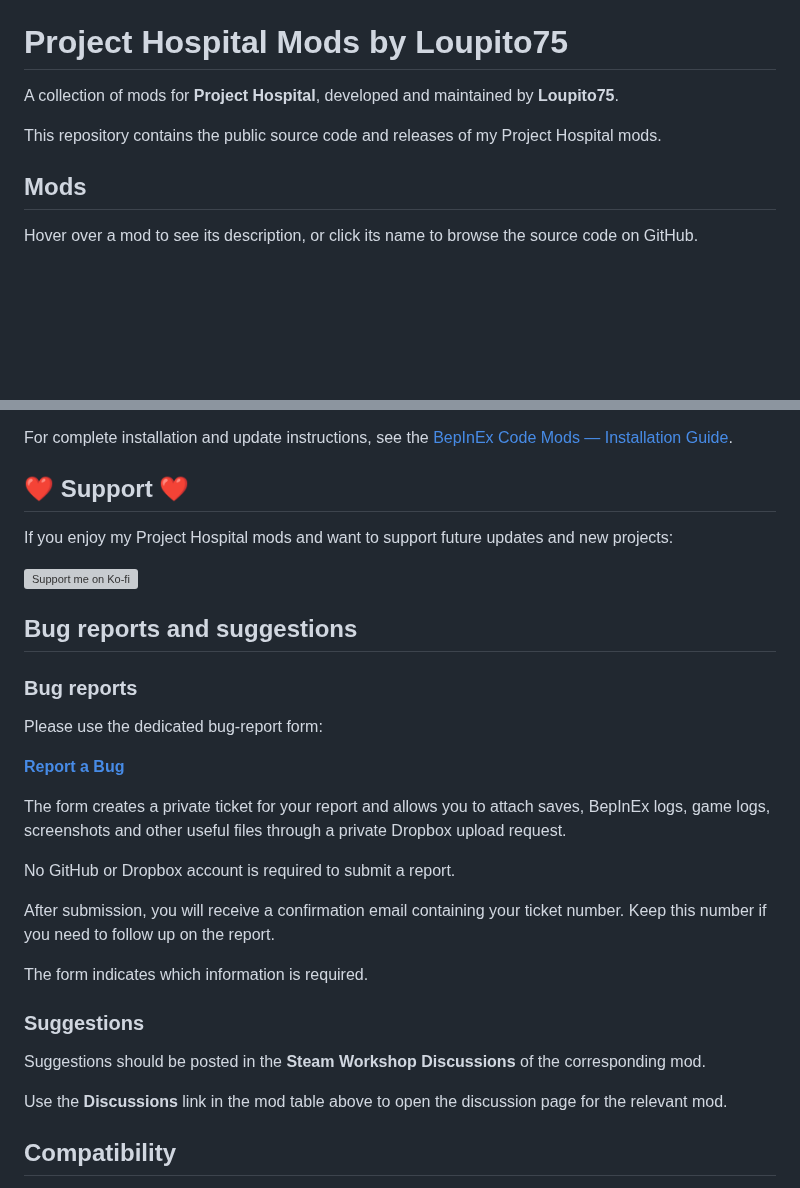
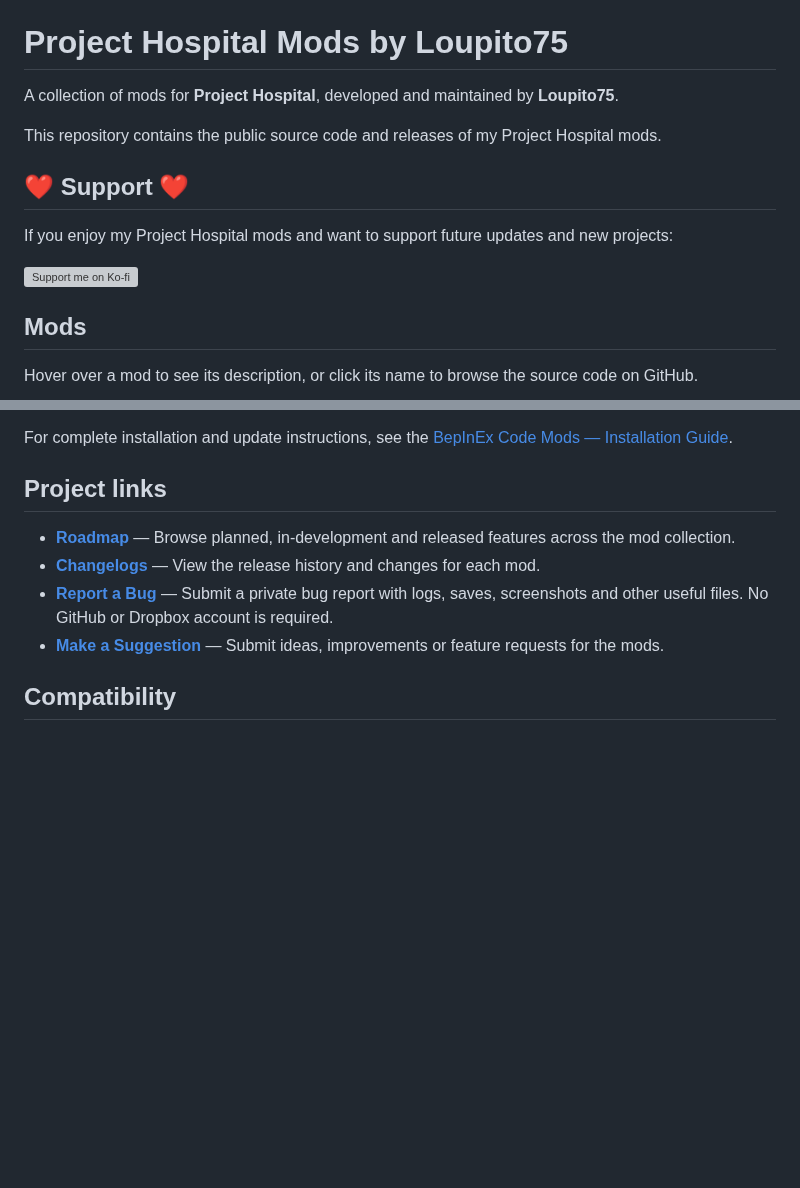
Before and after one commit to Loupito75/Project-Hospital-Mods, a Markdown page: README.md, 2 parts joined by grey strips. Drawn GitHub-style; blank space fills up the shorter version; grey boxes are pictures that could not be loaded.

```diff
--- a/README.md
+++ b/README.md
@@ -22,6 +22,12 @@ A collection of mods for **Project Hospital**, developed and maintained by **Lou
 
 This repository contains the public source code and releases of my Project Hospital mods.
 
+## ❤️ Support ❤️
+
+If you enjoy my Project Hospital mods and want to support future updates and new projects:
+
+[![Support me on Ko-fi](https://ko-fi.com/img/githubbutton_sm.svg)](https://ko-fi.com/loupito75)
+
 ## Mods
 
 Hover over a mod to see its description, or click its name to browse the source code on GitHub.
@@ -114,33 +116,12 @@ If you have customized an XML or configuration file, **do not automatically over
 
 For complete installation and update instructions, see the [BepInEx Code Mods — Installation Guide](https://steamcommunity.com/sharedfiles/filedetails/?id=3797459363).
 
-## ❤️ Support ❤️
+## Project links
 
-If you enjoy my Project Hospital mods and want to support future updates and new projects:
-
-[![Support me on Ko-fi](https://ko-fi.com/img/githubbutton_sm.svg)](https://ko-fi.com/loupito75)
-
-## Bug reports and suggestions
-
-### Bug reports
-
-Please use the dedicated bug-report form:
-
-**[Report a Bug](https://loupito75.github.io/Project-Hospital-Mods/report.html)**
-
-The form creates a private ticket for your report and allows you to attach saves, BepInEx logs, game logs, screenshots and other useful files through a private Dropbox upload request.
-
-No GitHub or Dropbox account is required to submit a report.
-
-After submission, you will receive a confirmation email containing your ticket number. Keep this number if you need to follow up on the report.
-
-The form indicates which information is required.
-
-### Suggestions
-
-Suggestions should be posted in the **Steam Workshop Discussions** of the corresponding mod.
-
-Use the **Discussions** link in the mod table above to open the discussion page for the relevant mod.
+- **[Roadmap](https://loupito75.github.io/Project-Hospital-Mods/roadmap.html)** — Browse planned, in-development and released features across the mod collection.
+- **[Changelogs](https://loupito75.github.io/Project-Hospital-Mods/changelog.html)** — View the release history and changes for each mod.
+- **[Report a Bug](https://loupito75.github.io/Project-Hospital-Mods/report.html)** — Submit a private bug report with logs, saves, screenshots and other useful files. No GitHub or Dropbox account is required.
+- **[Make a Suggestion](#)** — Submit ideas, improvements or feature requests for the mods.
 
 ## Compatibility
 
```
Also changed, not shown: other parts of README.md (+0 -4 lines).
